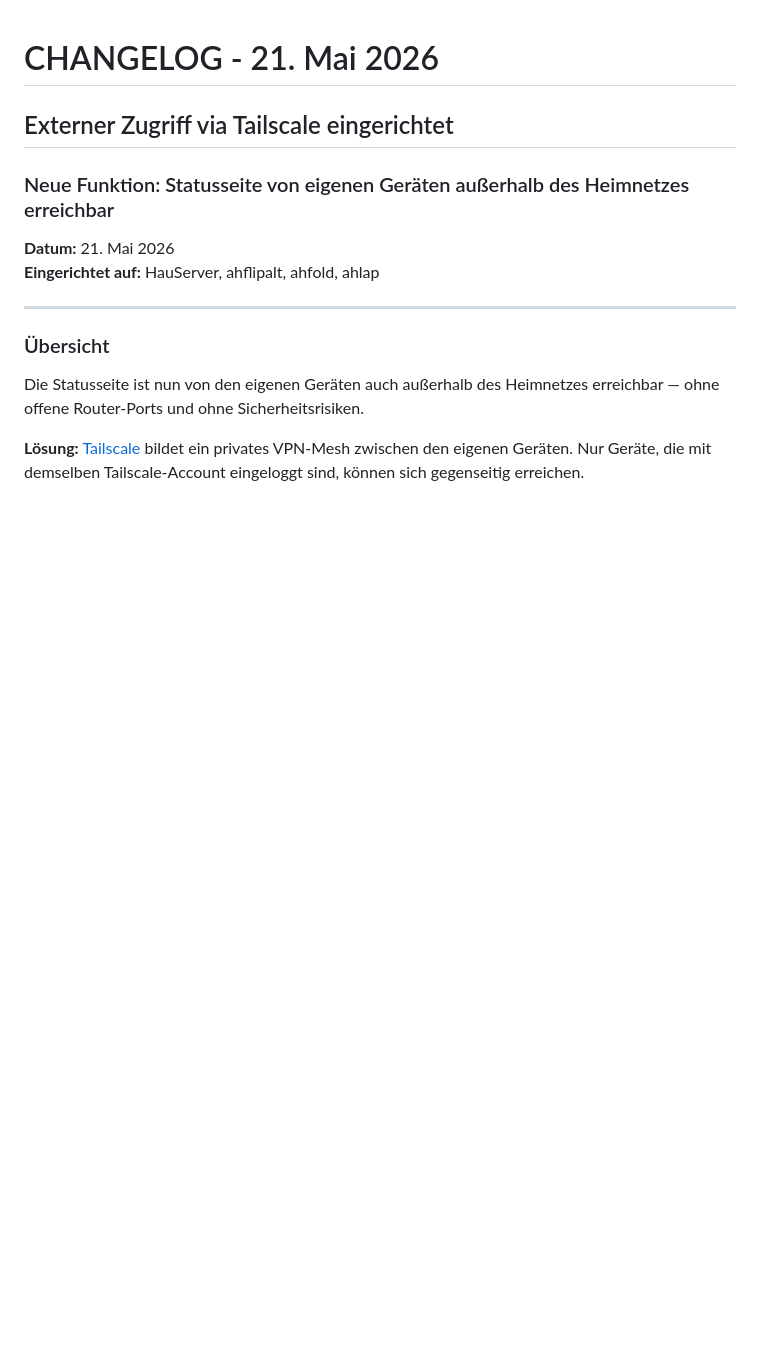
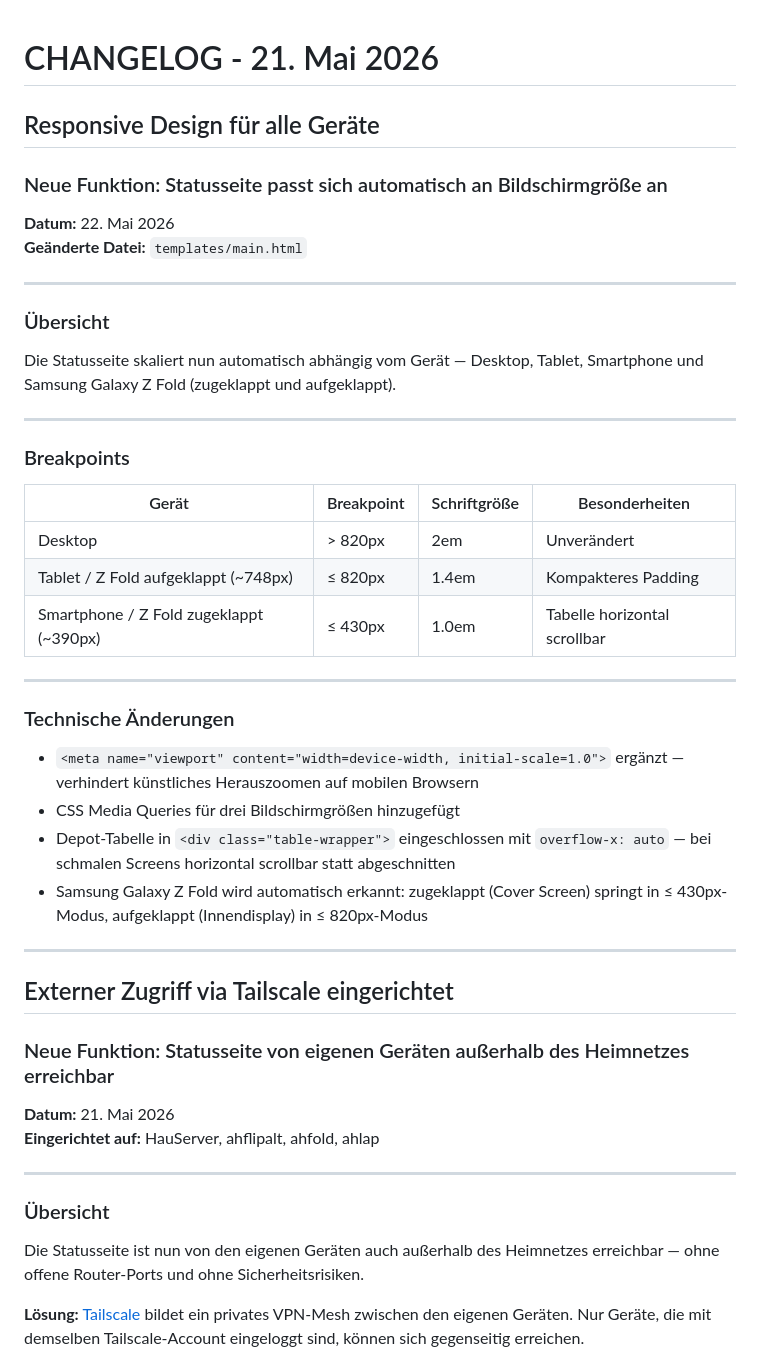
Before and after one commit to Drahmue/status, a Markdown page: CHANGELOG_2026-05-21.md, the part around the change. Drawn GitHub-style; blank space fills up the shorter version.

Commit message:
Add responsive design changelog entry
Co-Authored-By: Claude Sonnet 4.6 <noreply@anthropic.com>

```diff
--- a/CHANGELOG_2026-05-21.md
+++ b/CHANGELOG_2026-05-21.md
@@ -1,4 +1,38 @@
 # CHANGELOG - 21. Mai 2026
+
+## Responsive Design für alle Geräte
+
+### Neue Funktion: Statusseite passt sich automatisch an Bildschirmgröße an
+
+**Datum:** 22. Mai 2026
+**Geänderte Datei:** `templates/main.html`
+
+---
+
+### Übersicht
+
+Die Statusseite skaliert nun automatisch abhängig vom Gerät — Desktop, Tablet, Smartphone und Samsung Galaxy Z Fold (zugeklappt und aufgeklappt).
+
+---
+
+### Breakpoints
+
+| Gerät | Breakpoint | Schriftgröße | Besonderheiten |
+|-------|-----------|-------------|----------------|
+| Desktop | > 820px | 2em | Unverändert |
+| Tablet / Z Fold aufgeklappt (~748px) | ≤ 820px | 1.4em | Kompakteres Padding |
+| Smartphone / Z Fold zugeklappt (~390px) | ≤ 430px | 1.0em | Tabelle horizontal scrollbar |
+
+---
+
+### Technische Änderungen
+
+- `<meta name="viewport" content="width=device-width, initial-scale=1.0">` ergänzt — verhindert künstliches Herauszoomen auf mobilen Browsern
+- CSS Media Queries für drei Bildschirmgrößen hinzugefügt
+- Depot-Tabelle in `<div class="table-wrapper">` eingeschlossen mit `overflow-x: auto` — bei schmalen Screens horizontal scrollbar statt abgeschnitten
+- Samsung Galaxy Z Fold wird automatisch erkannt: zugeklappt (Cover Screen) springt in ≤ 430px-Modus, aufgeklappt (Innendisplay) in ≤ 820px-Modus
+
+---
 
 ## Externer Zugriff via Tailscale eingerichtet
 
```
Also changed, not shown: CHANGELOG.md (+1 -0 lines).
